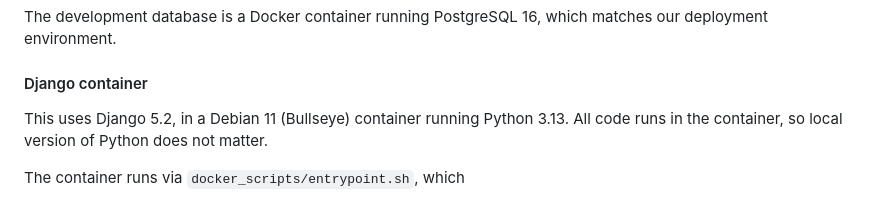
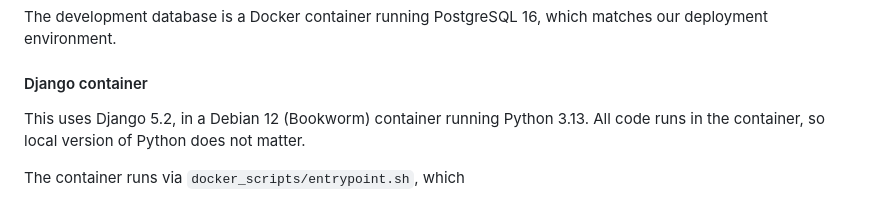
Before and after one commit to UCLALibrary/link-shortener, a Markdown page: README.md, the part around the change. Drawn GitHub-style.

```diff
--- a/README.md
+++ b/README.md
@@ -21,7 +21,7 @@ The development database is a Docker container running PostgreSQL 16, which matc
 
 #### Django container
 
-This uses Django 5.2, in a Debian 11 (Bullseye) container running Python 3.13.  All code
+This uses Django 5.2, in a Debian 12 (Bookworm) container running Python 3.13.  All code
 runs in the container, so local version of Python does not matter.
 
 The container runs via `docker_scripts/entrypoint.sh`, which
```
